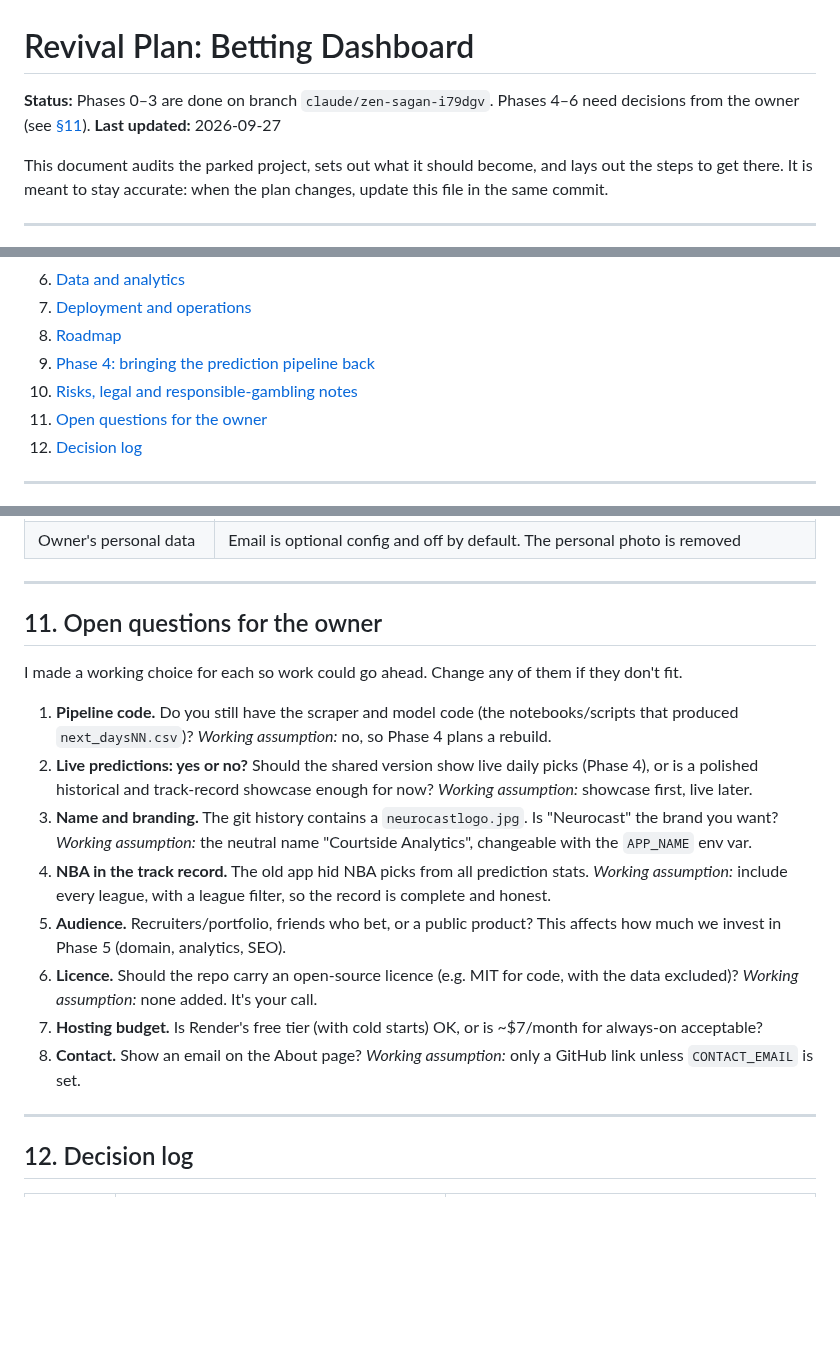
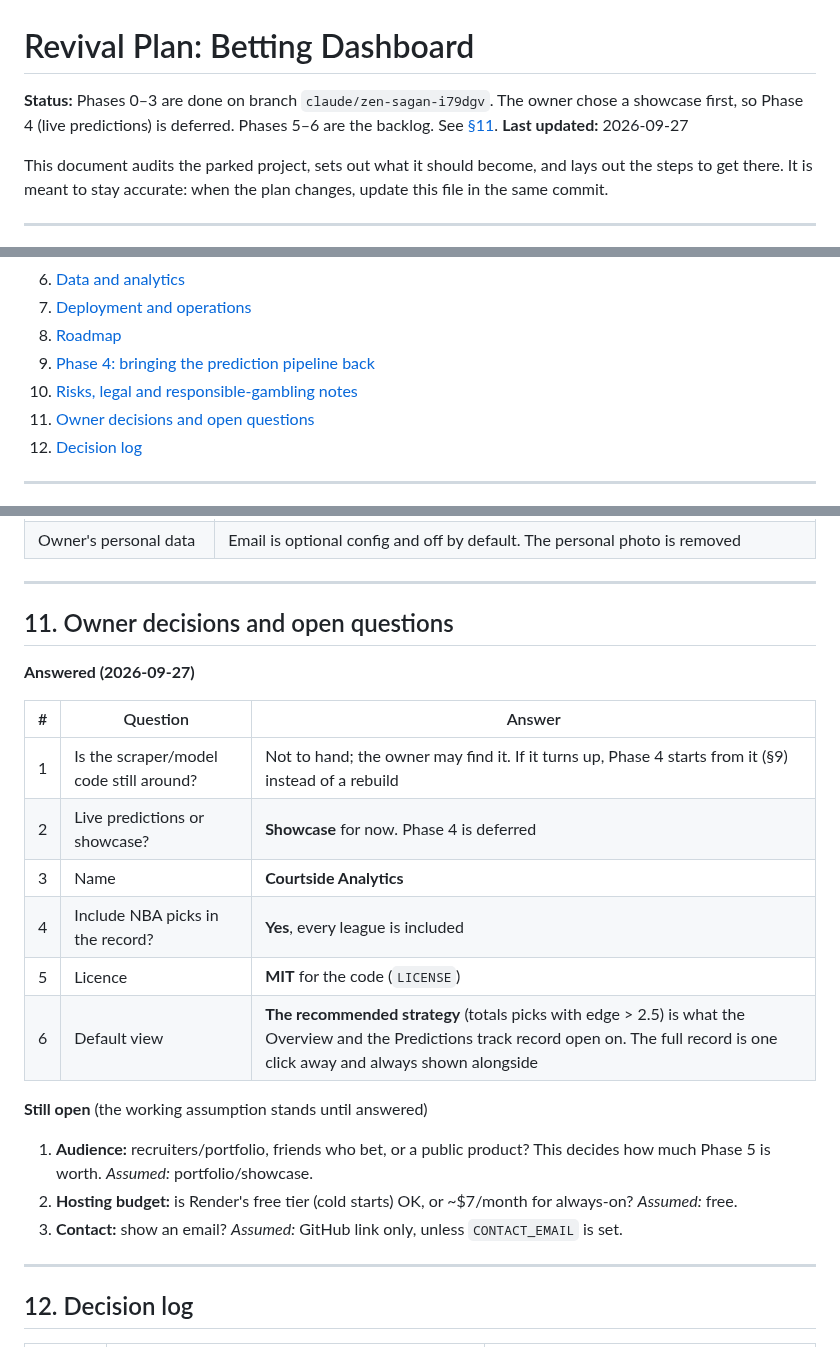
Before and after one commit to Konstantinos-Sakellariou/betting-dashboard, a Markdown page: docs/REVIVAL_PLAN.md, 3 parts joined by grey strips. GitHub-like rendering; blank space fills up the shorter version.

```diff
--- a/docs/REVIVAL_PLAN.md
+++ b/docs/REVIVAL_PLAN.md
@@ -1,6 +1,6 @@
 # Revival Plan: Betting Dashboard
 
-**Status:** Phases 0–3 are done on branch `claude/zen-sagan-i79dgv`. Phases 4–6 need decisions from the owner (see [§11](#11-open-questions-for-the-owner)).
+**Status:** Phases 0–3 are done on branch `claude/zen-sagan-i79dgv`. The owner chose a showcase first, so Phase 4 (live predictions) is deferred. Phases 5–6 are the backlog. See [§11](#11-owner-decisions-and-open-questions).
 **Last updated:** 2026-09-27
 
 This document audits the parked project, sets out what it should become, and lays out the steps to get there. It is meant to stay accurate: when the plan changes, update this file in the same commit.
@@ -19,7 +19,7 @@ This document audits the parked project, sets out what it should become, and lay
 8. [Roadmap](#8-roadmap)
 9. [Phase 4: bringing the prediction pipeline back](#9-phase-4-bringing-the-prediction-pipeline-back)
 10. [Risks, legal and responsible-gambling notes](#10-risks-legal-and-responsible-gambling-notes)
-11. [Open questions for the owner](#11-open-questions-for-the-owner)
+11. [Owner decisions and open questions](#11-owner-decisions-and-open-questions)
 12. [Decision log](#12-decision-log)
 
 ---
@@ -327,18 +327,24 @@ The repo contains the *outputs* of a pipeline (feature-rich game rows and predic
 
 ---
 
-## 11. Open questions for the owner
+## 11. Owner decisions and open questions
 
-I made a working choice for each so work could go ahead. Change any of them if they don't fit.
+**Answered (2026-09-27)**
 
-1. **Pipeline code.** Do you still have the scraper and model code (the notebooks/scripts that produced `next_daysNN.csv`)? *Working assumption:* no, so Phase 4 plans a rebuild.
-2. **Live predictions: yes or no?** Should the shared version show live daily picks (Phase 4), or is a polished historical and track-record showcase enough for now? *Working assumption:* showcase first, live later.
-3. **Name and branding.** The git history contains a `neurocastlogo.jpg`. Is "Neurocast" the brand you want? *Working assumption:* the neutral name "Courtside Analytics", changeable with the `APP_NAME` env var.
-4. **NBA in the track record.** The old app hid NBA picks from all prediction stats. *Working assumption:* include every league, with a league filter, so the record is complete and honest.
-5. **Audience.** Recruiters/portfolio, friends who bet, or a public product? This affects how much we invest in Phase 5 (domain, analytics, SEO).
-6. **Licence.** Should the repo carry an open-source licence (e.g. MIT for code, with the data excluded)? *Working assumption:* none added. It's your call.
-7. **Hosting budget.** Is Render's free tier (with cold starts) OK, or is ~$7/month for always-on acceptable?
-8. **Contact.** Show an email on the About page? *Working assumption:* only a GitHub link unless `CONTACT_EMAIL` is set.
+| # | Question | Answer |
+|---|---|---|
+| 1 | Is the scraper/model code still around? | Not to hand; the owner may find it. If it turns up, Phase 4 starts from it (§9) instead of a rebuild |
+| 2 | Live predictions or showcase? | **Showcase** for now. Phase 4 is deferred |
+| 3 | Name | **Courtside Analytics** |
+| 4 | Include NBA picks in the record? | **Yes**, every league is included |
+| 5 | Licence | **MIT** for the code (`LICENSE`) |
+| 6 | Default view | **The recommended strategy** (totals picks with edge > 2.5) is what the Overview and the Predictions track record open on. The full record is one click away and always shown alongside |
+
+**Still open** (the working assumption stands until answered)
+
+1. **Audience:** recruiters/portfolio, friends who bet, or a public product? This decides how much Phase 5 is worth. *Assumed:* portfolio/showcase.
+2. **Hosting budget:** is Render's free tier (cold starts) OK, or ~$7/month for always-on? *Assumed:* free.
+3. **Contact:** show an email? *Assumed:* GitHub link only, unless `CONTACT_EMAIL` is set.
 
 ---
 
```
Also changed, not shown: other parts of docs/REVIVAL_PLAN.md (+4 -2 lines), README.md (+6 -1 lines), docs/screenshots/mobile.png, docs/screenshots/overview.png, docs/screenshots/predictions.png, 2 other files.
